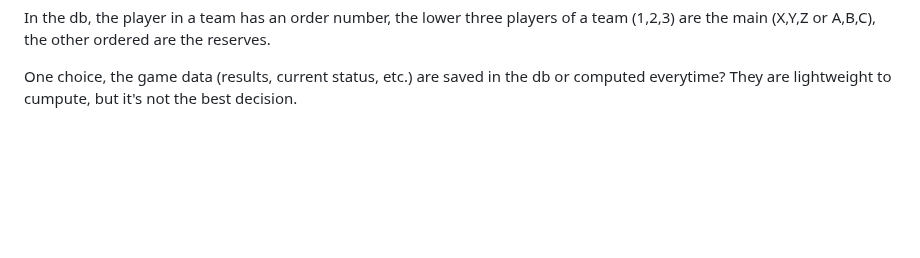
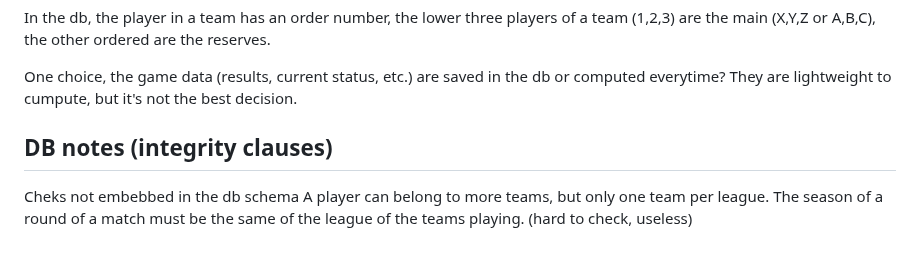
Before and after one commit to SamueleFacenda/fantatt, a Markdown page: docs/backend.md, the part around the change. Rendered like a GitHub page; blank space fills up the shorter version.

```diff
--- a/docs/backend.md
+++ b/docs/backend.md
@@ -20,3 +20,8 @@ the other ordered are the reserves.
 One choice, the game data (results, current status, etc.) are saved in
 the db or computed everytime? They are lightweight to cumpute,
 but it's not the best decision.
+
+## DB notes (integrity clauses)
+Cheks not embebbed in the db schema
+A player can belong to more teams, but only one team per league.
+The season of a round of a match must be the same of the league of the teams playing. (hard to check, useless)
```
Also changed, not shown: README.md (+3 -1 lines), assets/db_scheme.jpg (added), 1 other file.
